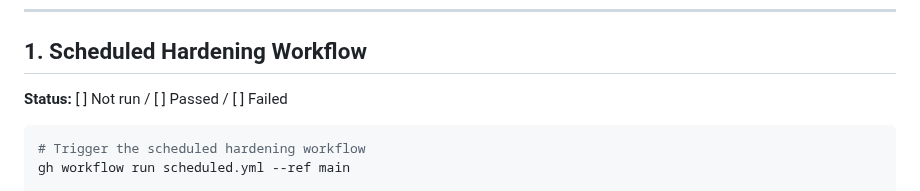
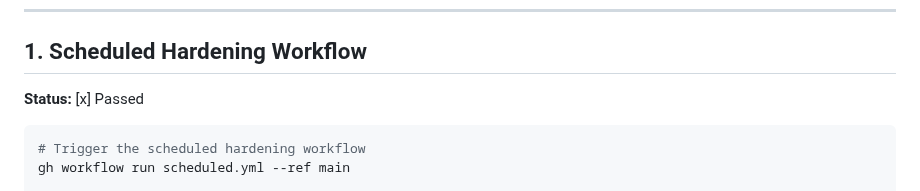
Before and after one commit to strangelion/latexsnipper-core, a Markdown page: docs/v3/governance-verification.md, the part around the change. GitHub-like rendering.

Commit message:
docs: mark scheduled hardening as passed in governance verification

````diff
--- a/docs/v3/governance-verification.md
+++ b/docs/v3/governance-verification.md
@@ -7,7 +7,7 @@ Each item must be completed and evidence saved before creating the v3.0.0 tag.
 
 ## 1. Scheduled Hardening Workflow
 
-**Status:** [ ] Not run / [ ] Passed / [ ] Failed
+**Status:** [x] Passed
 
 ```bash
 # Trigger the scheduled hardening workflow
````
